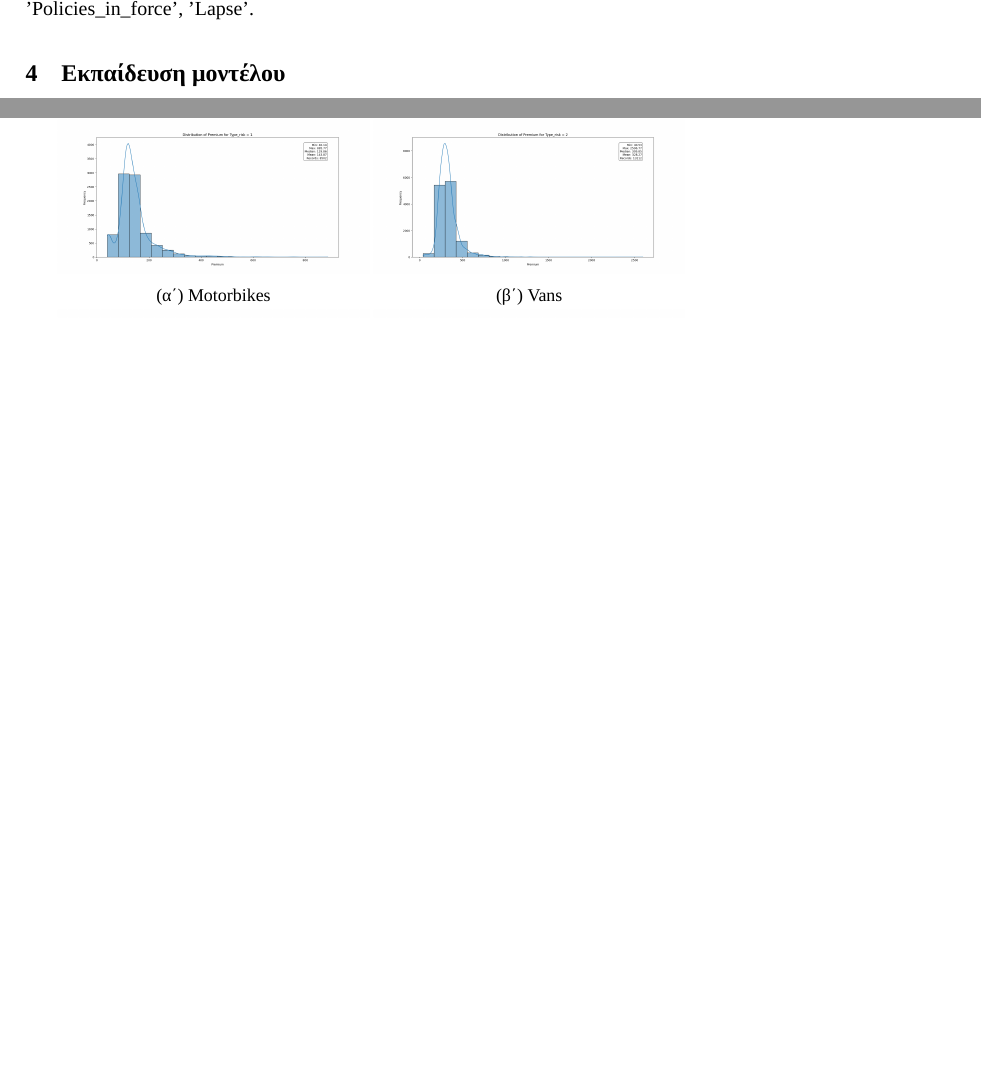
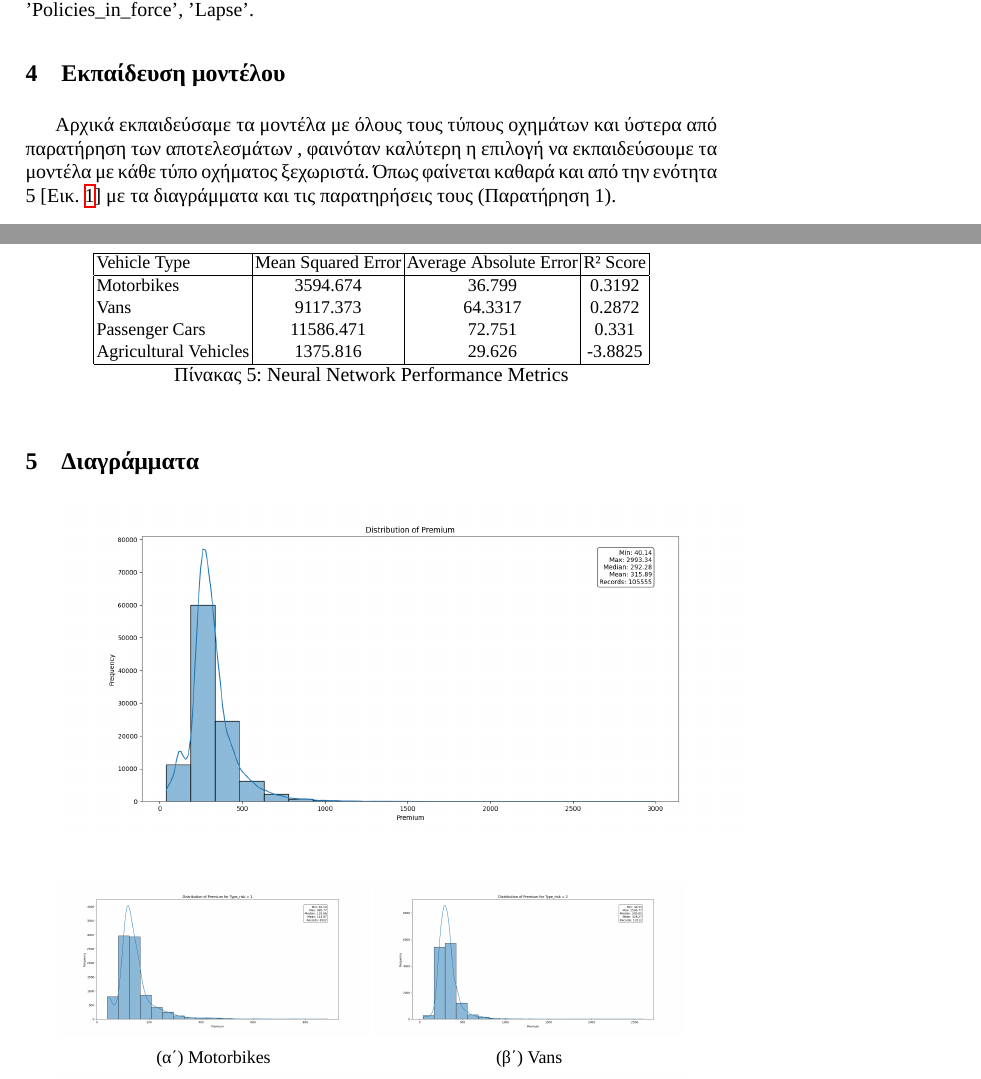
Before and after one commit to pravramidis/CarInsuranceCostPredictor, a LaTeX paper (report/report.tex): two parts of pages 4 and 8 of 23 before the commit and two parts of pages 4 and 8 of 25 after it, joined at a grey line, cut so that both start at the same text, the shorter picture padded with empty space. Compiled offline with XeLaTeX; a missing font is replaced by an installed copy or a similar font.

Commit message:
added NEural Network

```diff
--- a/report/report.tex
+++ b/report/report.tex
@@ -110,7 +110,7 @@
 
 
 \section{Εκπαίδευση μοντέλου}
-
+Αρχικά εκπαιδεύσαμε τα μοντέλα με όλους τους τύπους οχημάτων και ύστερα από παρατήρηση των αποτελεσμάτων , φαινόταν καλύτερη η επιλογή να εκπαιδεύσουμε τα μοντέλα με κάθε τύπο οχήματος ξεχωριστά. Όπως φαίνεται καθαρά και από την ενότητα 5 [Εικ. \ref{fig:subfigures4}] με τα διαγράμματα και τις παρατηρήσεις τους (Παρατήρηση 1).
 
 \noindent \textbf{XGBoost Parameters}
 
@@ -267,5 +267,19 @@
     \caption{Random Forest Parameter Tuning Results}
 \end{table}
 
+\begin{table}[h!]
+    \centering
+    \begin{tabular}{|l|c|c|c|}
+        \hline
+        Vehicle Type & Mean Squared Error & Average Absolute Error & R² Score \\
+        \hline
+        Motorbikes & 3594.674 & 36.799 & 0.3192 \\
+        Vans & 9117.373 & 64.3317 & 0.2872 \\
+        Passenger Cars & 11586.471 & 72.751 & 0.331 \\
+        Agricultural Vehicles & 1375.816 & 29.626 & -3.8825 \\
+        \hline
+    \end{tabular}
+    \caption{Neural Network Performance Metrics}
+\end{table}
 
 \section{Διαγράμματα}
@@ -273,6 +287,6 @@
 \includegraphics[width=1\textwidth, keepaspectratio]{images/premium.png}
 
-\begin{figure}
+\begin{figure}[h!]
     \centering
      \begin{subfigure}{0.45\linewidth}
       \includegraphics[width=\linewidth]{images/premium_risk1.png}
```
Also changed, not shown: report/report.pdf, report/report.tex (22 more changed lines).
